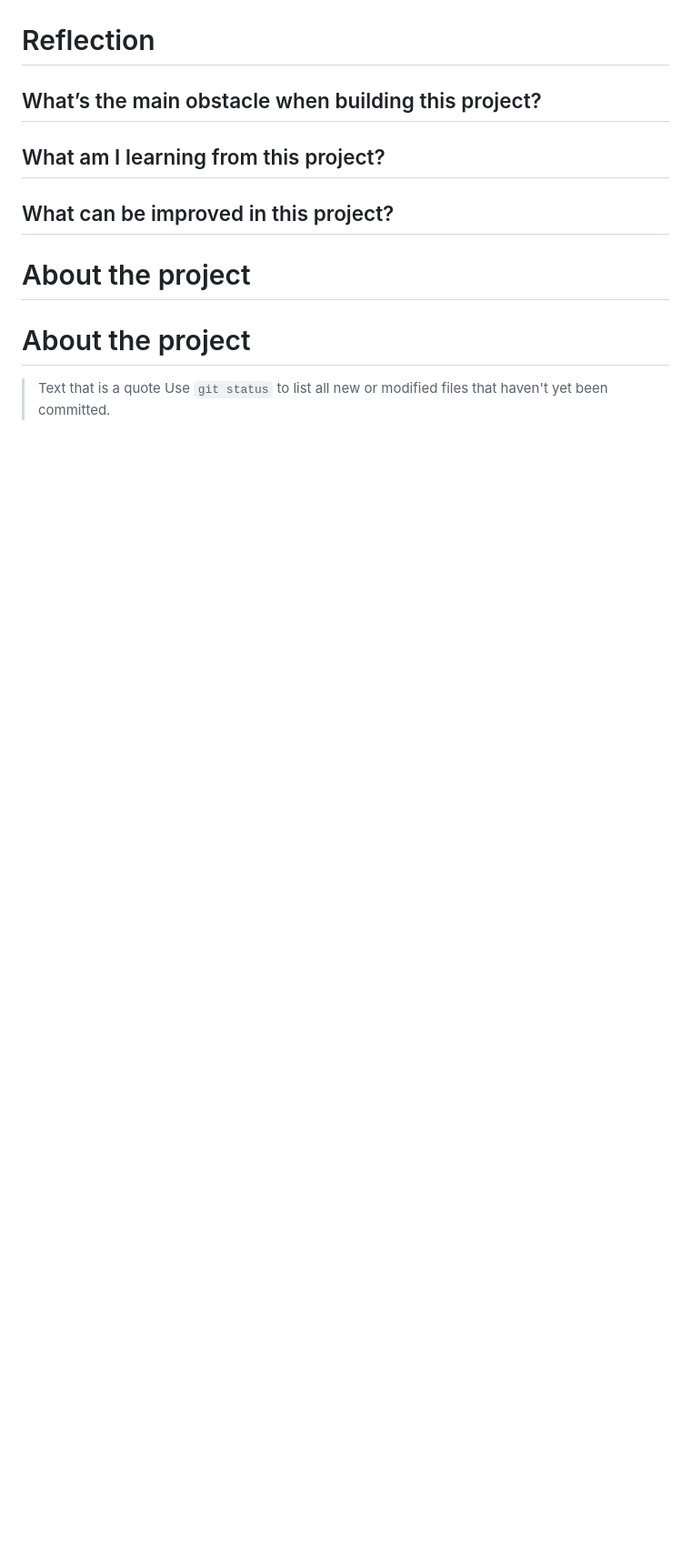
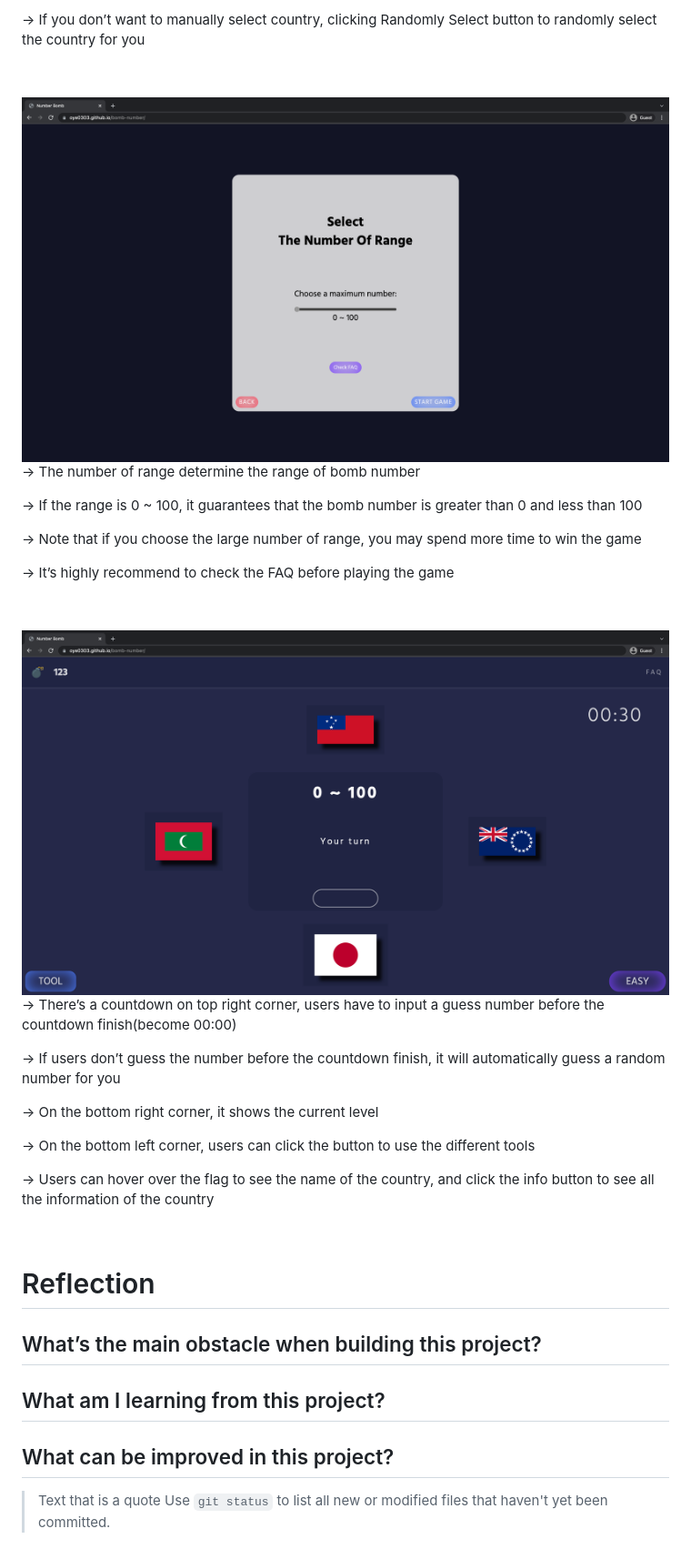
Before and after one commit to OYE0303/bomb-number, a Markdown page: Readme.md, the part around one of its changes. Shown at 91% size. Rendered like a GitHub page; pictures changed too: img/game.png (added), img/range.png (added); blank space fills up the shorter version.

```diff
--- a/Readme.md
+++ b/Readme.md
@@ -19,3 +33,30 @@ When I was learning Javascript, the instructor led the student to build a simple
+&#8594; If you don’t want to manually select country, clicking Randomly Select button to randomly select the country for you
+
+&nbsp;
+
+![This is an image](/img/range.png)
+&#8594; The number of range determine the range of bomb number
+
+&#8594; If the range is 0 ~ 100, it guarantees that the bomb number is greater than 0 and less than 100
+
+&#8594; Note that if you choose the large number of range, you may spend more time to win the game
+
+&#8594; It’s highly recommend to check the FAQ before playing the game
+
+&nbsp;
+
+![This is an image](/img/game.png)
+&#8594; There’s a countdown on top right corner, users have to input a guess number before the countdown finish(become 00:00)
+
+&#8594; If users don’t guess the number before the countdown finish, it will automatically guess a random number for you
+
+&#8594; On the bottom right corner, it shows the current level
+
+&#8594; On the bottom left corner, users can click the button to use the different tools
+
+&#8594; Users can hover over the flag to see the name of the country, and click the info button to see all the information of the country
+
+&nbsp;
 
 # Reflection
 
@@ -25,9 +66,5 @@ When I was learning Javascript, the instructor led the student to build a simple
 
 ## What can be improved in this project?
 
-# About the project
-
-# About the project
-
 > Text that is a quote
 > Use `git status` to list all new or modified files that haven't yet been committed.
```
Also changed, not shown: other parts of Readme.md (+15 -1 lines), img/country.png (added), img/level.png (added), img/name.png (added), 4 other files.
